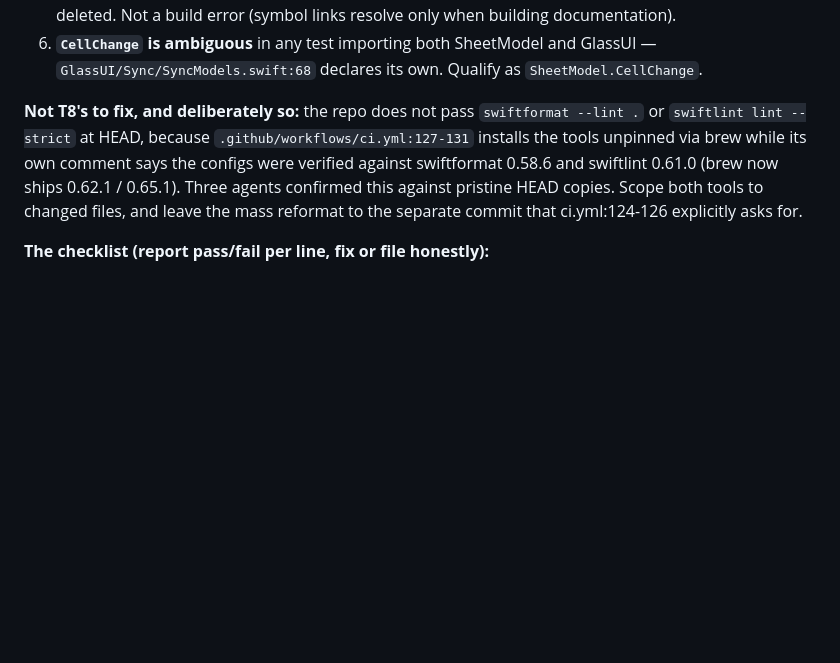
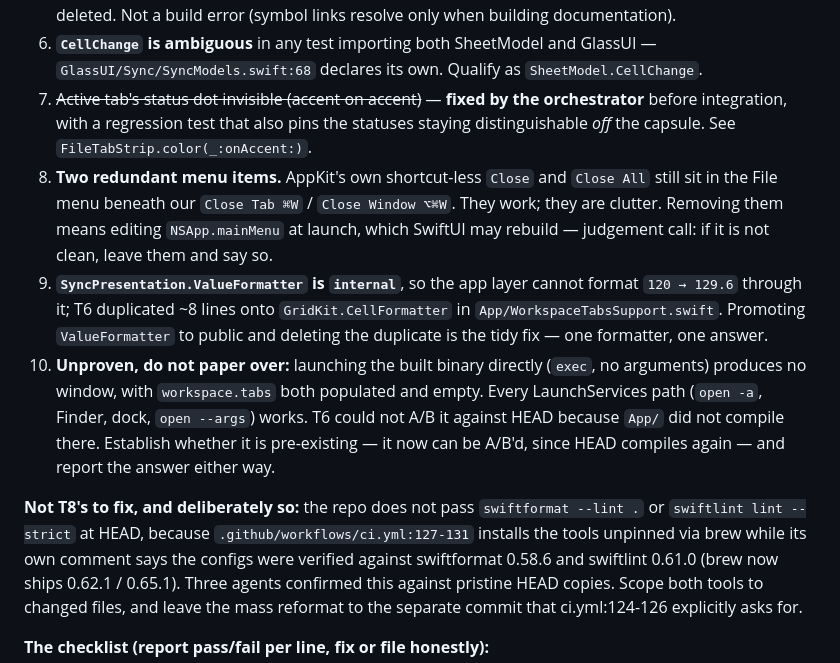
Before and after one commit to miniquinox/OpenSheets, a Markdown page: .claude/plans/file-tabs-and-change-tracking.md, the part around the change. Rendered like a GitHub page; blank space fills up the shorter version.

Commit message:
Plan: extend the integration list with what building the window found
Four more items, all from running the app rather than reading it, plus the
tab-dot defect marked fixed. The last one is deliberately filed as unproven
rather than dismissed: launching the binary directly produces no window,
and nobody has yet established whether that predates this work.

Co-Authored-By: Claude Opus 5 <noreply@anthropic.com>

```diff
--- a/.claude/plans/file-tabs-and-change-tracking.md
+++ b/.claude/plans/file-tabs-and-change-tracking.md
@@ -1106,6 +1106,22 @@ sequencing left it missing; import fixes; `DOCUMENTATION.md` (§ features + §12
    which T1 deleted. Not a build error (symbol links resolve only when building documentation).
 6. **`CellChange` is ambiguous** in any test importing both SheetModel and GlassUI —
    `GlassUI/Sync/SyncModels.swift:68` declares its own. Qualify as `SheetModel.CellChange`.
+7. ~~Active tab's status dot invisible (accent on accent)~~ — **fixed by the orchestrator**
+   before integration, with a regression test that also pins the statuses staying distinguishable
+   *off* the capsule. See `FileTabStrip.color(_:onAccent:)`.
+8. **Two redundant menu items.** AppKit's own shortcut-less `Close` and `Close All` still sit in
+   the File menu beneath our `Close Tab ⌘W` / `Close Window ⌥⌘W`. They work; they are clutter.
+   Removing them means editing `NSApp.mainMenu` at launch, which SwiftUI may rebuild — judgement
+   call: if it is not clean, leave them and say so.
+9. **`SyncPresentation.ValueFormatter` is `internal`**, so the app layer cannot format
+   `120 → 129.6` through it; T6 duplicated ~8 lines onto `GridKit.CellFormatter` in
+   `App/WorkspaceTabsSupport.swift`. Promoting `ValueFormatter` to public and deleting the
+   duplicate is the tidy fix — one formatter, one answer.
+10. **Unproven, do not paper over:** launching the built binary directly (`exec`, no arguments)
+    produces no window, with `workspace.tabs` both populated and empty. Every LaunchServices path
+    (`open -a`, Finder, dock, `open --args`) works. T6 could not A/B it against HEAD because
+    `App/` did not compile there. Establish whether it is pre-existing — it now can be A/B'd,
+    since HEAD compiles again — and report the answer either way.
 
 **Not T8's to fix, and deliberately so:** the repo does not pass `swiftformat --lint .` or
 `swiftlint lint --strict` at HEAD, because `.github/workflows/ci.yml:127-131` installs the tools
```
